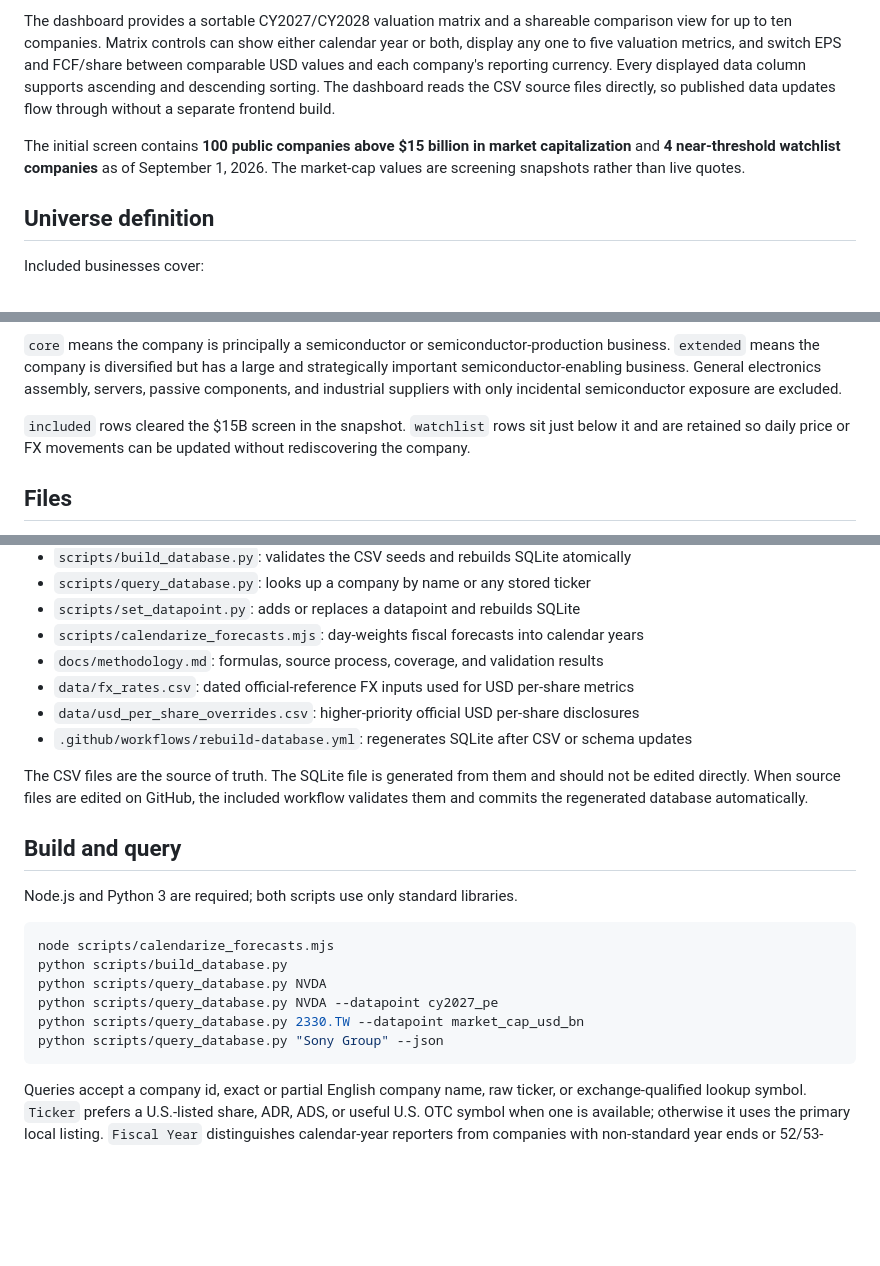
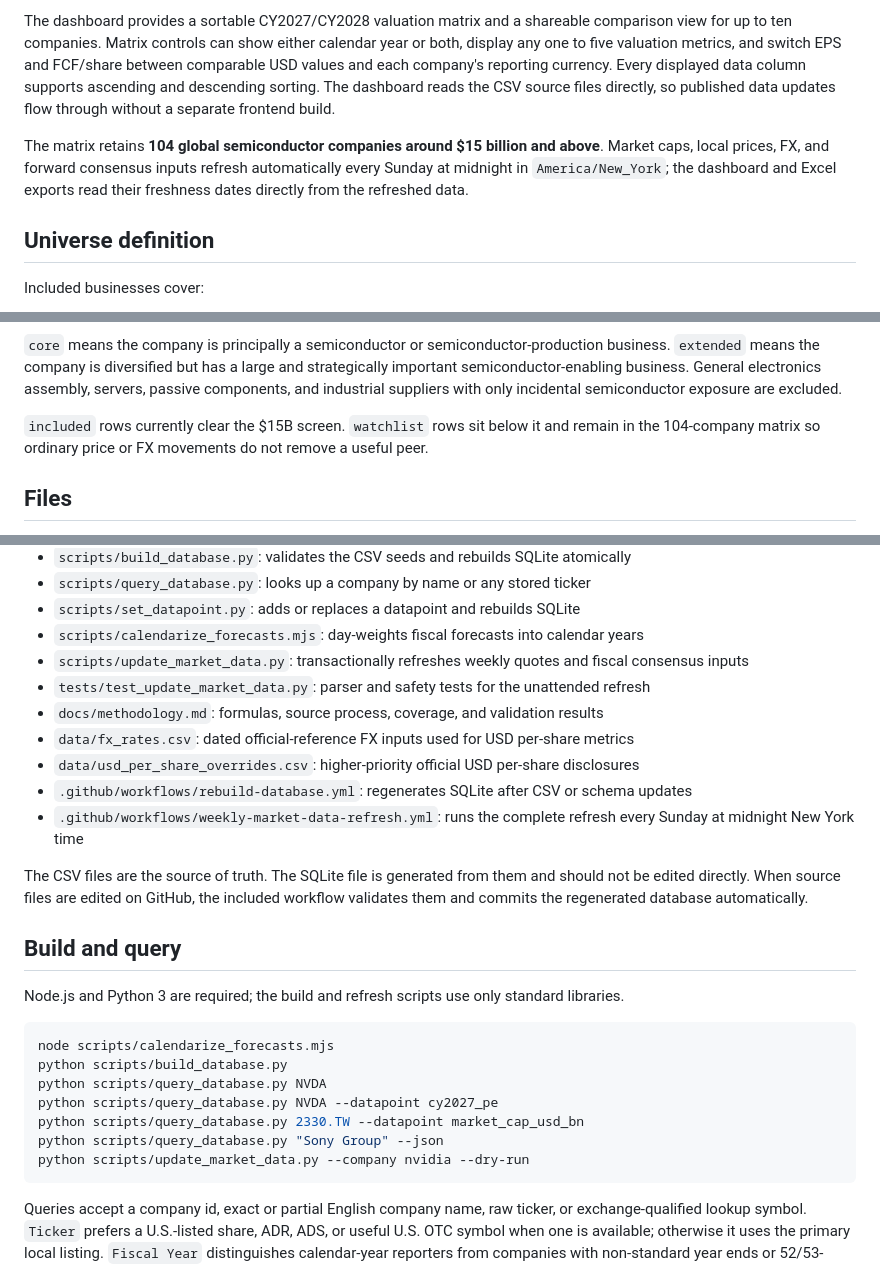
Before and after one commit to annikaACodes/Relative-Valuation-Matrix, a Markdown page: README.md, 3 parts joined by grey strips. GitHub-like rendering; blank space fills up the shorter version.

Commit message:
Document automatic weekly refresh

````diff
--- a/README.md
+++ b/README.md
@@ -6,7 +6,7 @@ An updatable SQLite database for a broad global semiconductor equity universe.
 
 The dashboard provides a sortable CY2027/CY2028 valuation matrix and a shareable comparison view for up to ten companies. Matrix controls can show either calendar year or both, display any one to five valuation metrics, and switch EPS and FCF/share between comparable USD values and each company's reporting currency. Every displayed data column supports ascending and descending sorting. The dashboard reads the CSV source files directly, so published data updates flow through without a separate frontend build.
 
-The initial screen contains **100 public companies above $15 billion in market capitalization** and **4 near-threshold watchlist companies** as of September 1, 2026. The market-cap values are screening snapshots rather than live quotes.
+The matrix retains **104 global semiconductor companies around $15 billion and above**. Market caps, local prices, FX, and forward consensus inputs refresh automatically every Sunday at midnight in `America/New_York`; the dashboard and Excel exports read their freshness dates directly from the refreshed data.
 
 ## Universe definition
 
@@ -24,7 +24,7 @@ Included businesses cover:
 
 `core` means the company is principally a semiconductor or semiconductor-production business. `extended` means the company is diversified but has a large and strategically important semiconductor-enabling business. General electronics assembly, servers, passive components, and industrial suppliers with only incidental semiconductor exposure are excluded.
 
-`included` rows cleared the $15B screen in the snapshot. `watchlist` rows sit just below it and are retained so daily price or FX movements can be updated without rediscovering the company.
+`included` rows currently clear the $15B screen. `watchlist` rows sit below it and remain in the 104-company matrix so ordinary price or FX movements do not remove a useful peer.
 
 ## Files
 
@@ -43,17 +43,20 @@ Included businesses cover:
 - `scripts/query_database.py`: looks up a company by name or any stored ticker
 - `scripts/set_datapoint.py`: adds or replaces a datapoint and rebuilds SQLite
 - `scripts/calendarize_forecasts.mjs`: day-weights fiscal forecasts into calendar years
+- `scripts/update_market_data.py`: transactionally refreshes weekly quotes and fiscal consensus inputs
+- `tests/test_update_market_data.py`: parser and safety tests for the unattended refresh
 - `docs/methodology.md`: formulas, source process, coverage, and validation results
 - `data/fx_rates.csv`: dated official-reference FX inputs used for USD per-share metrics
 - `data/usd_per_share_overrides.csv`: higher-priority official USD per-share disclosures
 - `.github/workflows/rebuild-database.yml`: regenerates SQLite after CSV or schema updates
+- `.github/workflows/weekly-market-data-refresh.yml`: runs the complete refresh every Sunday at midnight New York time
 
 The CSV files are the source of truth. The SQLite file is generated from them and should not be edited directly.
 When source files are edited on GitHub, the included workflow validates them and commits the regenerated database automatically.
 
 ## Build and query
 
-Node.js and Python 3 are required; both scripts use only standard libraries.
+Node.js and Python 3 are required; the build and refresh scripts use only standard libraries.
 
 ```bash
 node scripts/calendarize_forecasts.mjs
@@ -62,6 +65,7 @@ python scripts/query_database.py NVDA
 python scripts/query_database.py NVDA --datapoint cy2027_pe
 python scripts/query_database.py 2330.TW --datapoint market_cap_usd_bn
 python scripts/query_database.py "Sony Group" --json
+python scripts/update_market_data.py --company nvidia --dry-run
 ```
 
 Queries accept a company id, exact or partial English company name, raw ticker, or exchange-qualified lookup symbol.
````
Also changed, not shown: other parts of README.md (+4 -0 lines).
